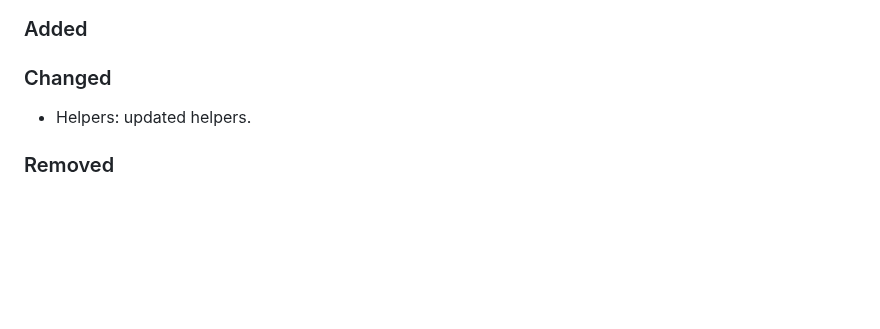
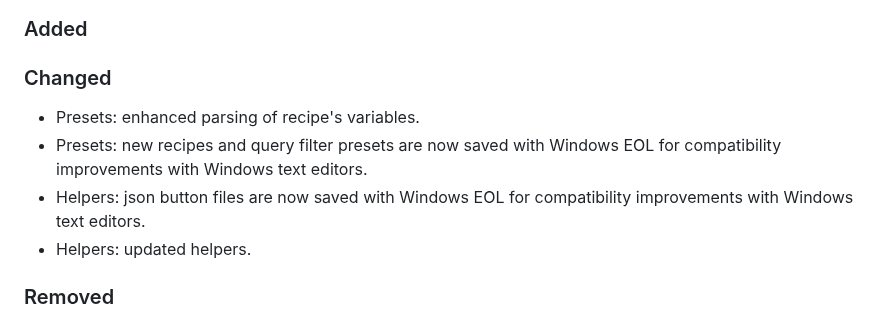
Before and after one commit to regorxxx/Search-by-Distance-SMP, a Markdown page: CHANGELOG.md, the part around the change. Drawn GitHub-style; blank space fills up the shorter version.

Commit message:
Update changelog

```diff
--- a/CHANGELOG.md
+++ b/CHANGELOG.md
@@ -54,6 +54,9 @@
 ## [Unreleased][]
 ### Added
 ### Changed
+- Presets: enhanced parsing of recipe's variables.
+- Presets: new recipes and query filter presets are now saved with Windows EOL for compatibility improvements with Windows text editors.
+- Helpers: json button files are now saved with Windows EOL for compatibility improvements with Windows text editors.
 - Helpers: updated helpers.
 ### Removed
 ### Fixed
```
